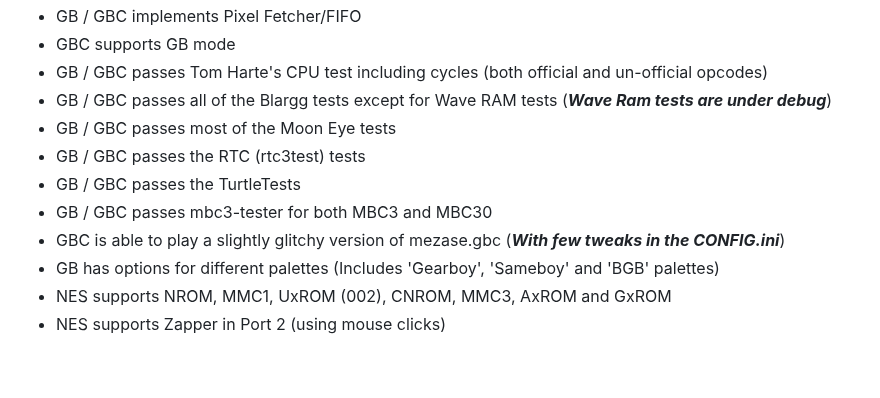
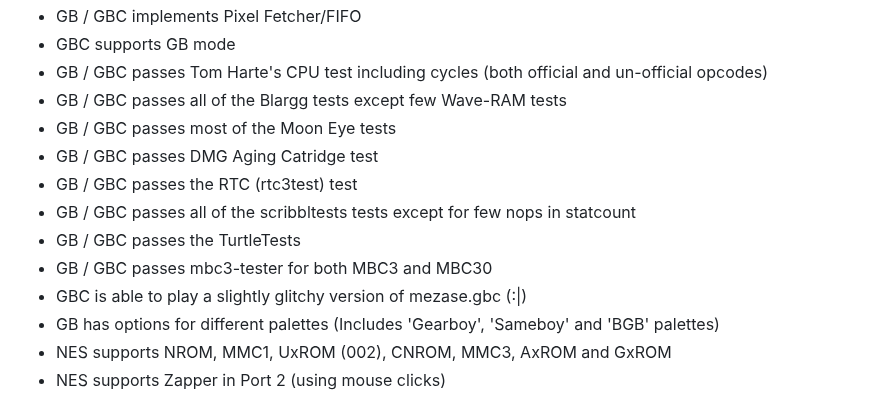
Before and after one commit to Kotambail-Hegde/Masquerade-Emulator, a Markdown page: README.md, the part around the change. Rendered like a GitHub page; blank space fills up the shorter version.

```diff
--- a/README.md
+++ b/README.md
@@ -31,12 +31,14 @@ _**Supported features**_
 * GB / GBC implements Pixel Fetcher/FIFO
 * GBC supports GB mode
 * GB / GBC passes Tom Harte's CPU test including cycles (both official and un-official opcodes)
-* GB / GBC passes all of the Blargg tests except for Wave RAM tests (**_Wave Ram tests are under debug_**)
+* GB / GBC passes all of the Blargg tests except few Wave-RAM tests
 * GB / GBC passes most of the Moon Eye tests
-* GB / GBC passes the RTC (rtc3test) tests
+* GB / GBC passes DMG Aging Catridge test
+* GB / GBC passes the RTC (rtc3test) test
+* GB / GBC passes all of the scribbltests tests except for few nops in statcount
 * GB / GBC passes the TurtleTests
 * GB / GBC passes mbc3-tester for both MBC3 and MBC30
-* GBC is able to play a slightly glitchy version of mezase.gbc (**_With few tweaks in the CONFIG.ini_**)
+* GBC is able to play a slightly glitchy version of mezase.gbc (:|)
 * GB has options for different palettes (Includes 'Gearboy', 'Sameboy' and 'BGB' palettes)
 * NES supports NROM, MMC1, UxROM (002), CNROM, MMC3, AxROM and GxROM
 * NES supports Zapper in Port 2 (using mouse clicks)
```
